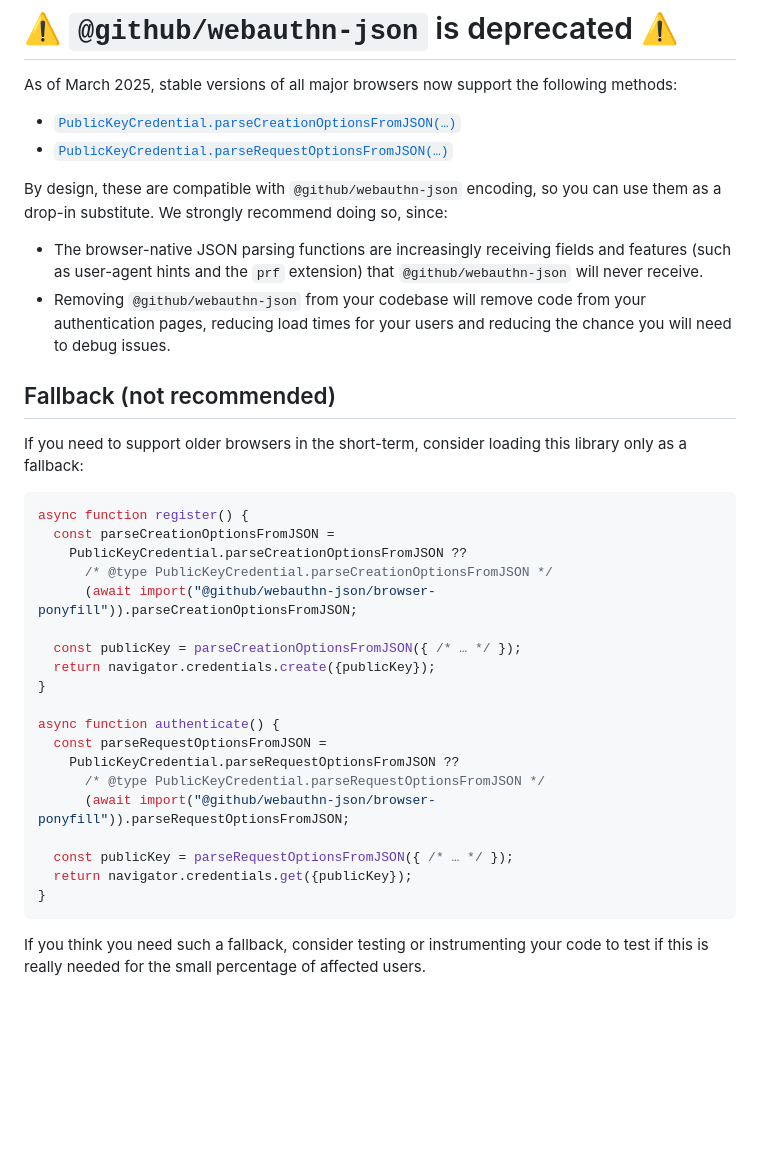
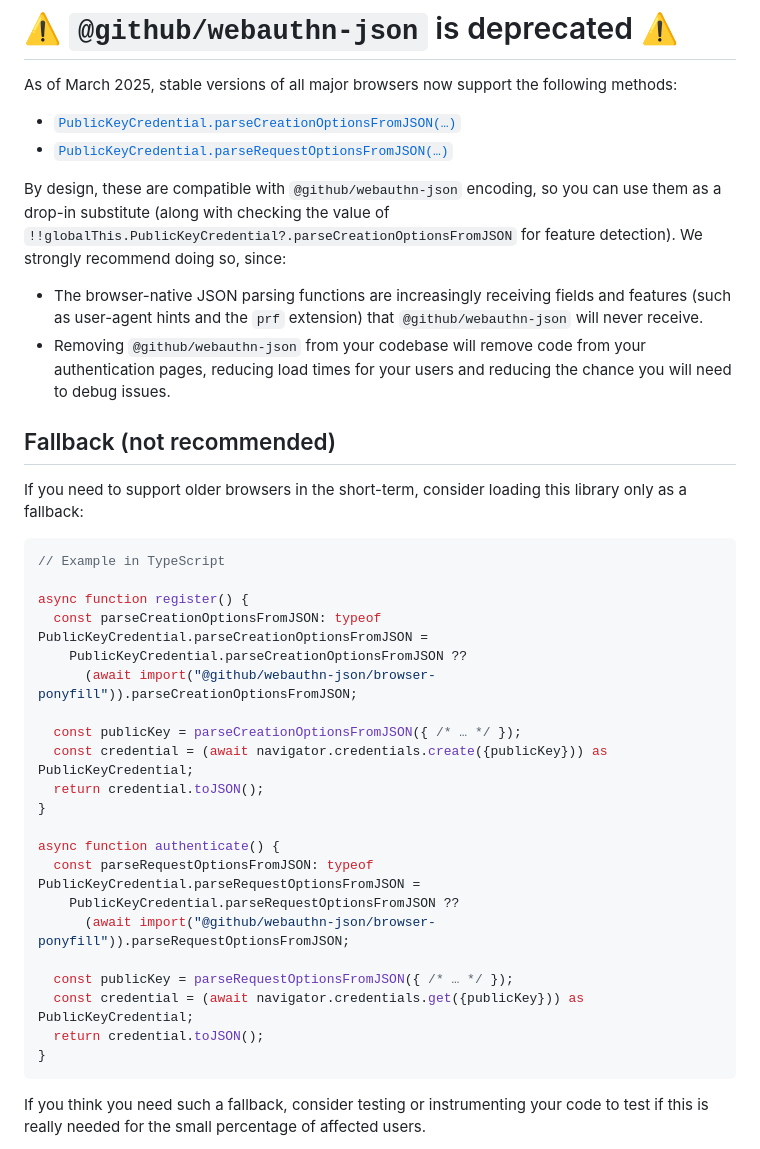
Before and after one commit to github/webauthn-json, a Markdown page: README.md, the part around the change. Rendered like a GitHub page; blank space fills up the shorter version.

Commit message:
Update examples to TypeScript.
It seems to be impossible to write straightforward code with JSDoc annotations that is correctly typed in both JS and TS files, because the `@type` annotations are not correctly applied to the dynamic import. So we just provide a straight-up TypeScript example, and folks can remove the types if they are using JS.

````diff
--- a/README.md
+++ b/README.md
@@ -5,7 +5,7 @@ As of March 2025, stable versions of all major browsers now support the followin
 - [`PublicKeyCredential.parseCreationOptionsFromJSON(…)`](https://developer.mozilla.org/en-US/docs/Web/API/PublicKeyCredential/parseCreationOptionsFromJSON_static)
 - [`PublicKeyCredential.parseRequestOptionsFromJSON(…)`](https://developer.mozilla.org/en-US/docs/Web/API/PublicKeyCredential/parseCreationOptionsFromJSON_static)
 
-By design, these are compatible with `@github/webauthn-json` encoding, so you can use them as a drop-in substitute. We strongly recommend doing so, since:
+By design, these are compatible with `@github/webauthn-json` encoding, so you can use them as a drop-in substitute (along with checking the value of `!!globalThis.PublicKeyCredential?.parseCreationOptionsFromJSON` for feature detection). We strongly recommend doing so, since:
 
 - The browser-native JSON parsing functions are increasingly receiving fields and features (such as user-agent hints and the `prf` extension) that `@github/webauthn-json` will never receive.
 - Removing `@github/webauthn-json` from your codebase will remove code from your authentication pages, reducing load times for your users and reducing the chance you will need to debug issues.
@@ -14,25 +14,27 @@ By design, these are compatible with `@github/webauthn-json` encoding, so you ca
 
 If you need to support older browsers in the short-term, consider loading this library only as a fallback:
 
-```js
+```ts
+// Example in TypeScript
+
 async function register() {
-  const parseCreationOptionsFromJSON =
+  const parseCreationOptionsFromJSON: typeof PublicKeyCredential.parseCreationOptionsFromJSON =
     PublicKeyCredential.parseCreationOptionsFromJSON ??
-      /* @type PublicKeyCredential.parseCreationOptionsFromJSON */
       (await import("@github/webauthn-json/browser-ponyfill")).parseCreationOptionsFromJSON;
 
   const publicKey = parseCreationOptionsFromJSON({ /* … */ });
-  return navigator.credentials.create({publicKey});
+  const credential = (await navigator.credentials.create({publicKey})) as PublicKeyCredential;
+  return credential.toJSON();
 }
 
 async function authenticate() {
-  const parseRequestOptionsFromJSON =
+  const parseRequestOptionsFromJSON: typeof PublicKeyCredential.parseRequestOptionsFromJSON =
     PublicKeyCredential.parseRequestOptionsFromJSON ??
-      /* @type PublicKeyCredential.parseRequestOptionsFromJSON */
       (await import("@github/webauthn-json/browser-ponyfill")).parseRequestOptionsFromJSON;
 
   const publicKey = parseRequestOptionsFromJSON({ /* … */ });
-  return navigator.credentials.get({publicKey});
+  const credential = (await navigator.credentials.get({publicKey})) as PublicKeyCredential;
+  return credential.toJSON();
 }
 ```
 
````
